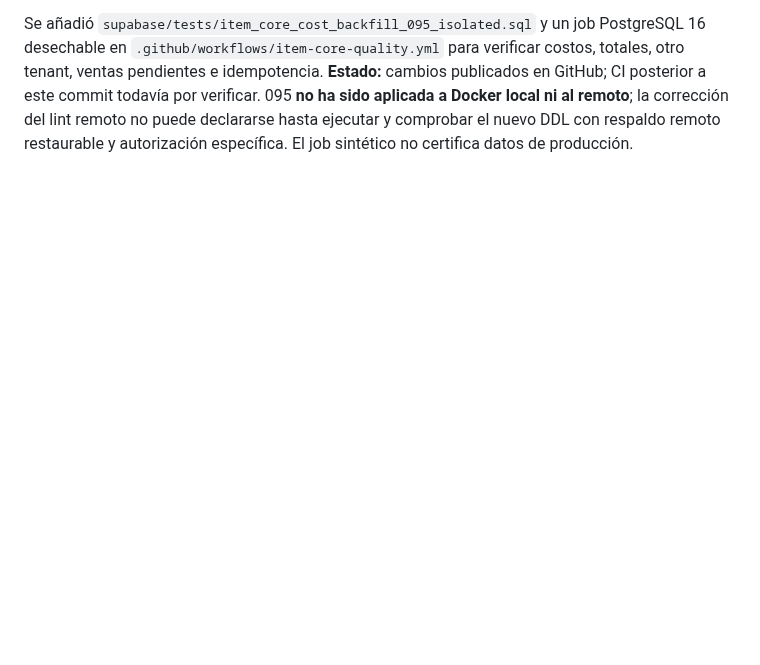
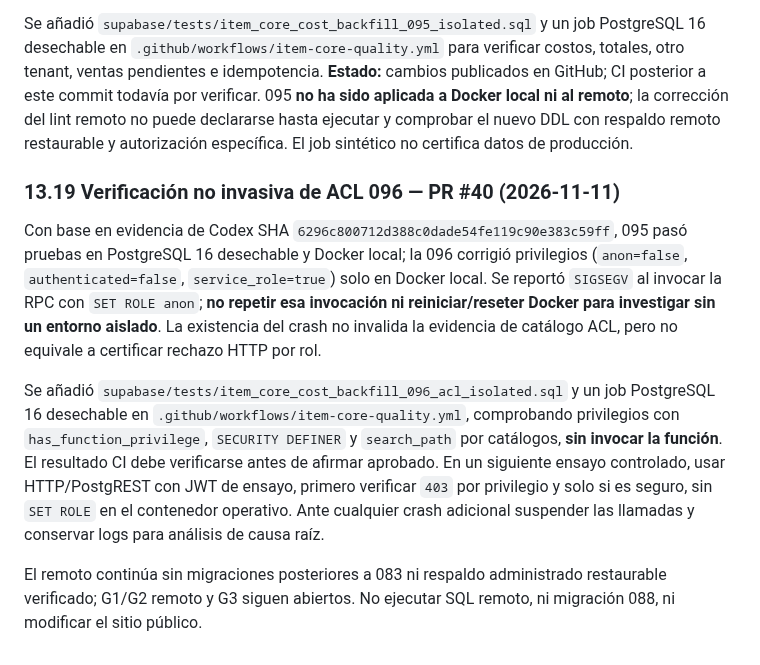
Before and after one commit to reySanchezDev/SmootControl, a Markdown page: Documentation/Planes/EJECUCION-CODEX-EMPAQUES-END-TO-END.md, the part around the change. Rendered like a GitHub page; blank space fills up the shorter version.

Commit message:
docs(item-core): document SIGSEGV containment and static ACL QA path

```diff
--- a/Documentation/Planes/EJECUCION-CODEX-EMPAQUES-END-TO-END.md
+++ b/Documentation/Planes/EJECUCION-CODEX-EMPAQUES-END-TO-END.md
@@ -1378,3 +1378,12 @@ La ejecución CI 43105210822 corresponde al SHA anterior a la 094; sus tests sin
 Se rastreó `tmp_cost_backfill_items` hasta la función `public.app_backfill_missing_sale_costs` de la migración histórica 054. La migración **095_fix_sale_cost_backfill_temp_table.sql** sustituye la tabla temporal por un arreglo de IDs de ventas afectadas, sin cambiar la firma de la RPC ni ejecutar un backfill durante la migración. Se mantienen dos sentencias SQL: primero actualiza los costos de las líneas y obtiene ventas afectadas, luego recalcula los totales desde las líneas actualizadas (evitando lectura de estado anterior en un mismo statement). Se conserva el filtrado por tenant y ventas `completed` y se evita modificar ventas sin líneas actualizadas. No se reescribe 054.
 
 Se añadió `supabase/tests/item_core_cost_backfill_095_isolated.sql` y un job PostgreSQL 16 desechable en `.github/workflows/item-core-quality.yml` para verificar costos, totales, otro tenant, ventas pendientes e idempotencia. **Estado:** cambios publicados en GitHub; CI posterior a este commit todavía por verificar. 095 **no ha sido aplicada a Docker local ni al remoto**; la corrección del lint remoto no puede declararse hasta ejecutar y comprobar el nuevo DDL con respaldo remoto restaurable y autorización específica. El job sintético no certifica datos de producción.
+
+
+### 13.19 Verificación no invasiva de ACL 096 — PR #40 (2026-11-11)
+
+Con base en evidencia de Codex SHA `6296c800712d388c0dade54fe119c90e383c59ff`, 095 pasó pruebas en PostgreSQL 16 desechable y Docker local; la 096 corrigió privilegios (`anon=false`, `authenticated=false`, `service_role=true`) solo en Docker local. Se reportó `SIGSEGV` al invocar la RPC con `SET ROLE anon`; **no repetir esa invocación ni reiniciar/reseter Docker para investigar sin un entorno aislado**. La existencia del crash no invalida la evidencia de catálogo ACL, pero no equivale a certificar rechazo HTTP por rol.
+
+Se añadió `supabase/tests/item_core_cost_backfill_096_acl_isolated.sql` y un job PostgreSQL 16 desechable en `.github/workflows/item-core-quality.yml`, comprobando privilegios con `has_function_privilege`, `SECURITY DEFINER` y `search_path` por catálogos, **sin invocar la función**. El resultado CI debe verificarse antes de afirmar aprobado. En un siguiente ensayo controlado, usar HTTP/PostgREST con JWT de ensayo, primero verificar `403` por privilegio y solo si es seguro, sin `SET ROLE` en el contenedor operativo. Ante cualquier crash adicional suspender las llamadas y conservar logs para análisis de causa raíz.
+
+El remoto continúa sin migraciones posteriores a 083 ni respaldo administrado restaurable verificado; G1/G2 remoto y G3 siguen abiertos. No ejecutar SQL remoto, ni migración 088, ni modificar el sitio público.
```
